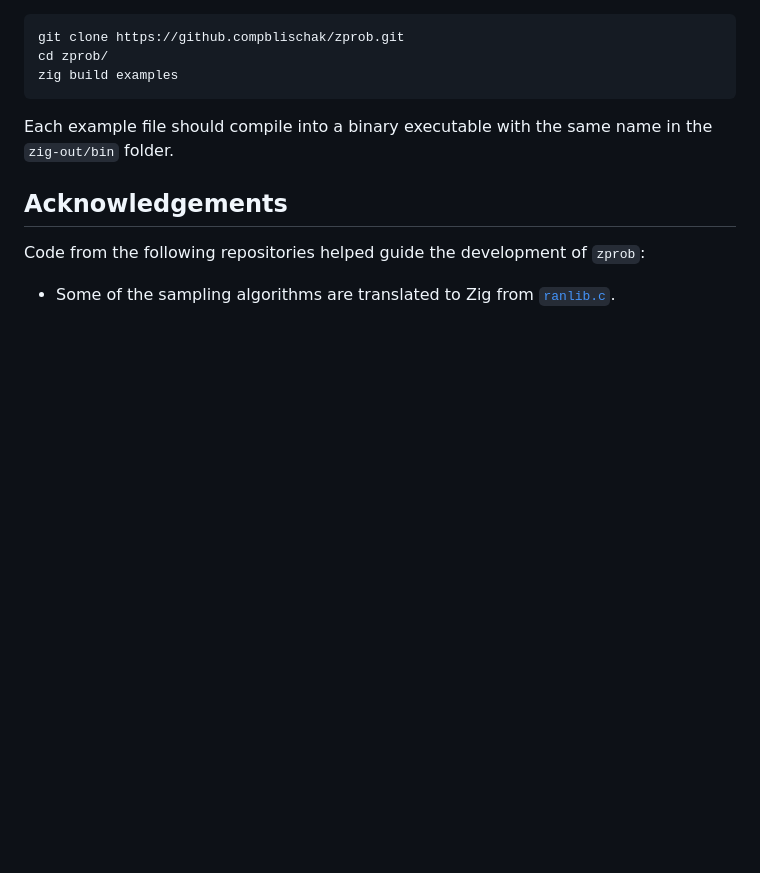
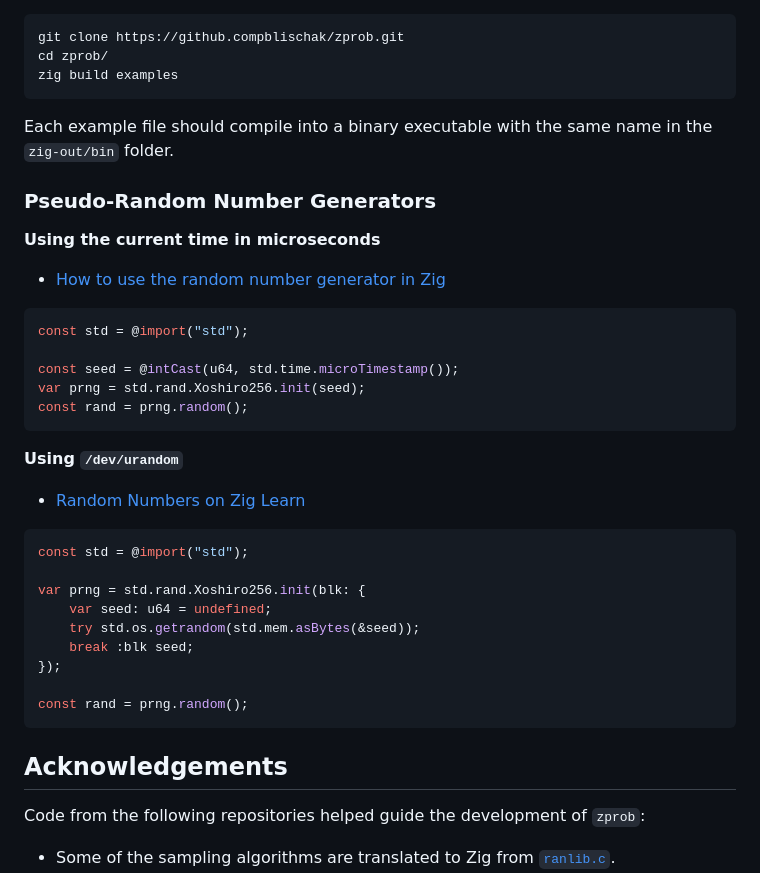
Before and after one commit to pblischak/zprob, a Markdown page: README.md, the part around the change. GitHub-like rendering; blank space fills up the shorter version.

Commit message:
add info about PRNGs to readme

````diff
--- a/README.md
+++ b/README.md
@@ -127,6 +127,37 @@ zig build examples
 Each example file should compile into a binary executable with the same name in the `zig-out/bin`
 folder.
 
+### Pseudo-Random Number Generators
+
+**Using the current time in microseconds**
+
+- [How to use the random number generator in Zig]("https://zig.news/gowind/how-to-use-the-random-number-generator-in-zig-ef6")
+
+```zig
+const std = @import("std");
+
+const seed = @intCast(u64, std.time.microTimestamp());
+var prng = std.rand.Xoshiro256.init(seed);
+const rand = prng.random();
+```
+
+**Using `/dev/urandom`**
+
+- [Random Numbers on Zig Learn](https://ziglearn.org/chapter-2/#random-numbers)
+
+```zig
+const std = @import("std");
+
+var prng = std.rand.Xoshiro256.init(blk: {
+    var seed: u64 = undefined;
+    try std.os.getrandom(std.mem.asBytes(&seed));
+    break :blk seed;
+});
+
+const rand = prng.random();
+```
+
+
 ## Acknowledgements
 
 Code from the following repositories helped guide the development of `zprob`:
````
